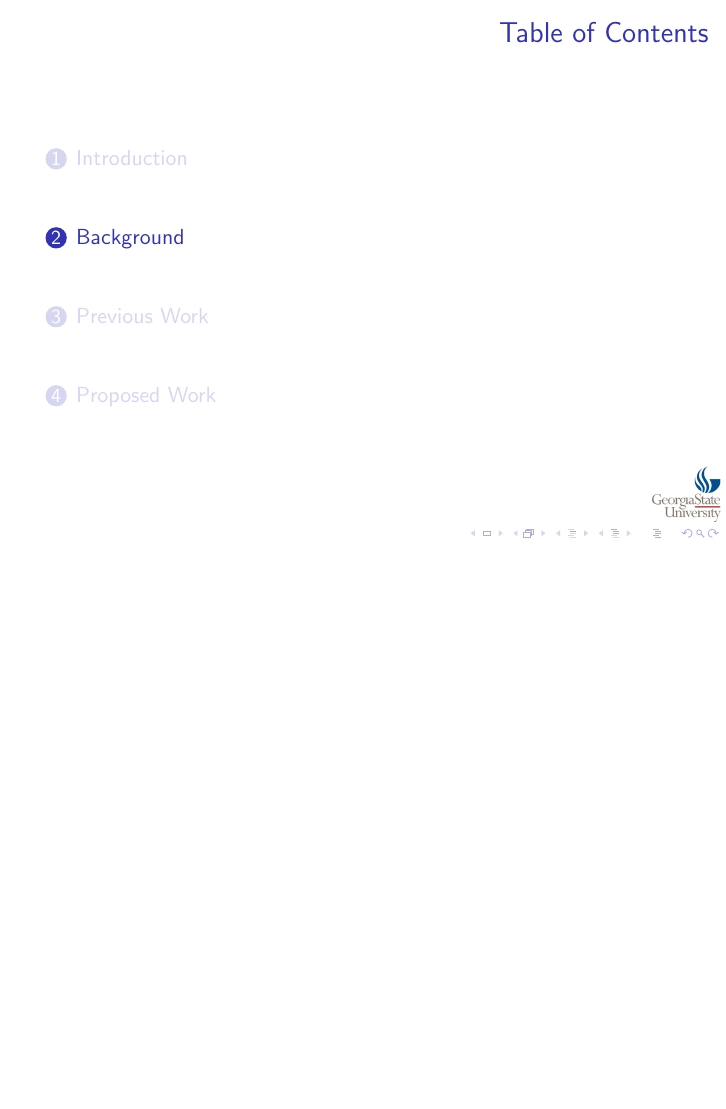
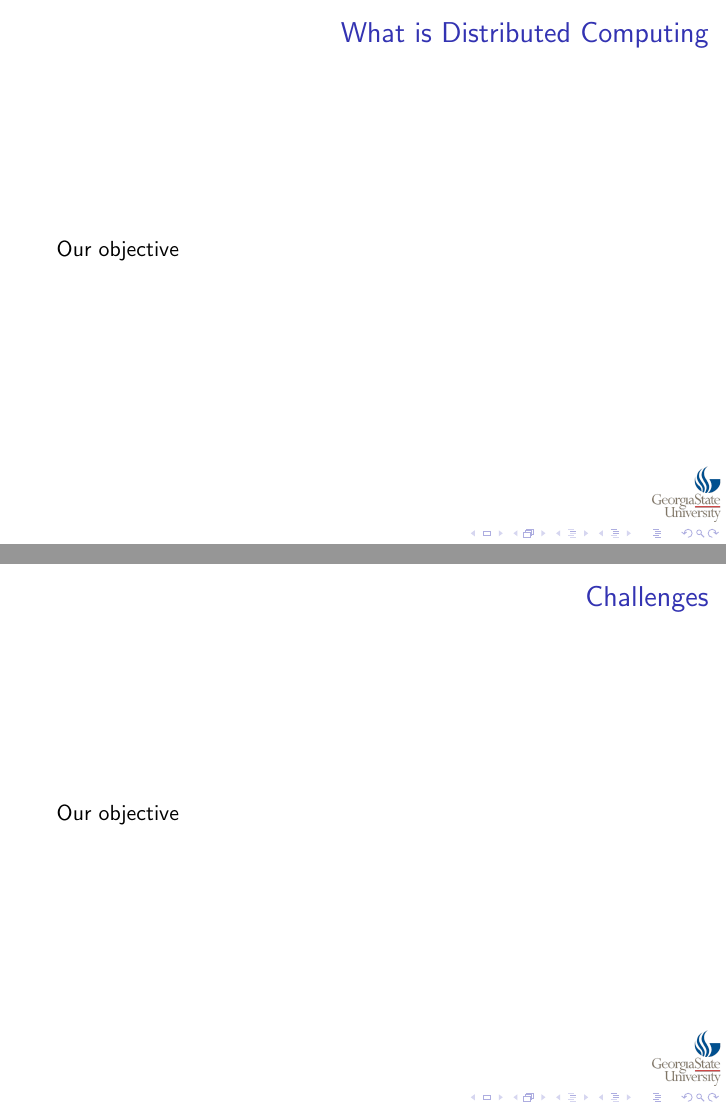
Before and after one commit to abrosen/notes, LaTeX slides (summaries/slides.tex): page 5 of 7 before the commit and pages 5 and 6 of 10 after it, the two joined at a grey line, the shorter picture padded with empty space. Compiled offline with pdfLaTeX.

Commit message:
not much

```diff
--- a/summaries/slides.tex
+++ b/summaries/slides.tex
@@ -43,3 +45,15 @@ Our objective
 
 \end{frame}
 
+\subsection{Distributed Computing and Challenges}
+
+\begin{frame}{What is Distributed Computing}
+	Our objective
+
+\end{frame}
+
+
+\begin{frame}{Challenges}
+	Our objective
+
+\end{frame}
```
Also changed, not shown: summaries/proposal.pdf, summaries/slides.pdf (added), summaries/slides.tex (14 more changed lines), 2 other files.
